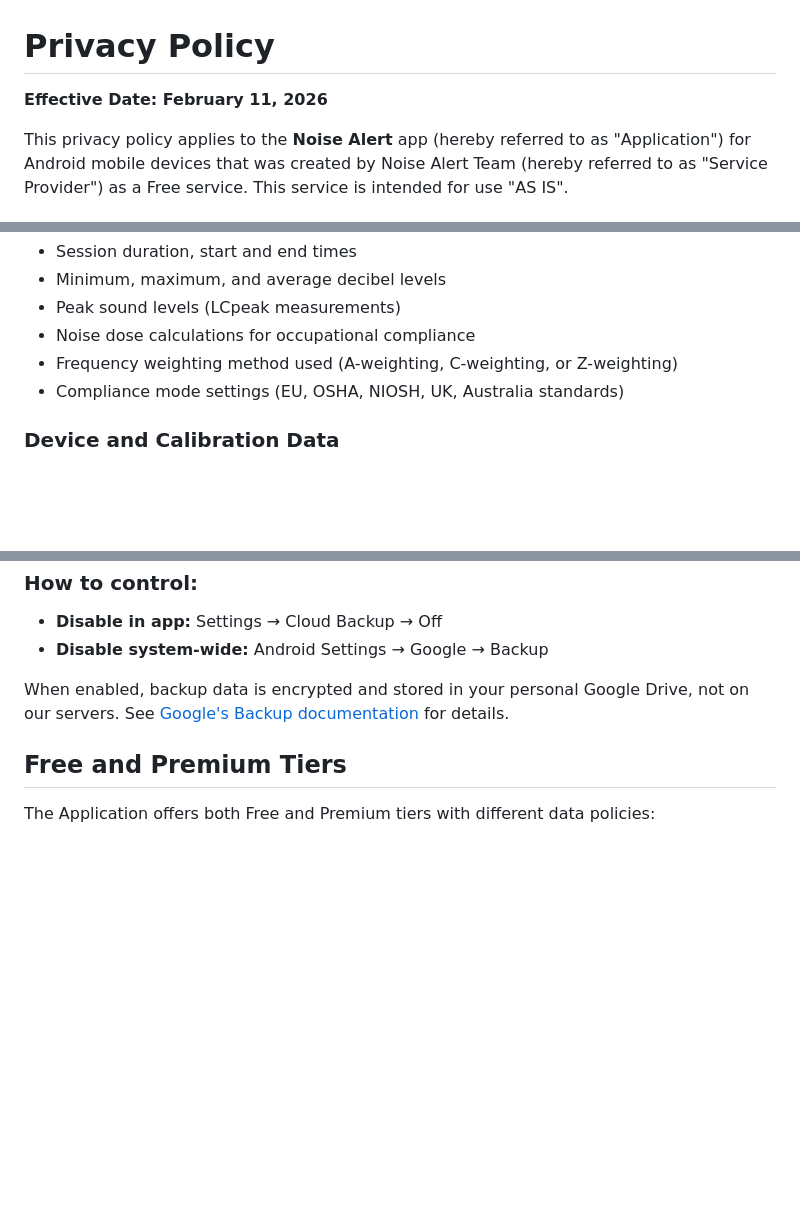
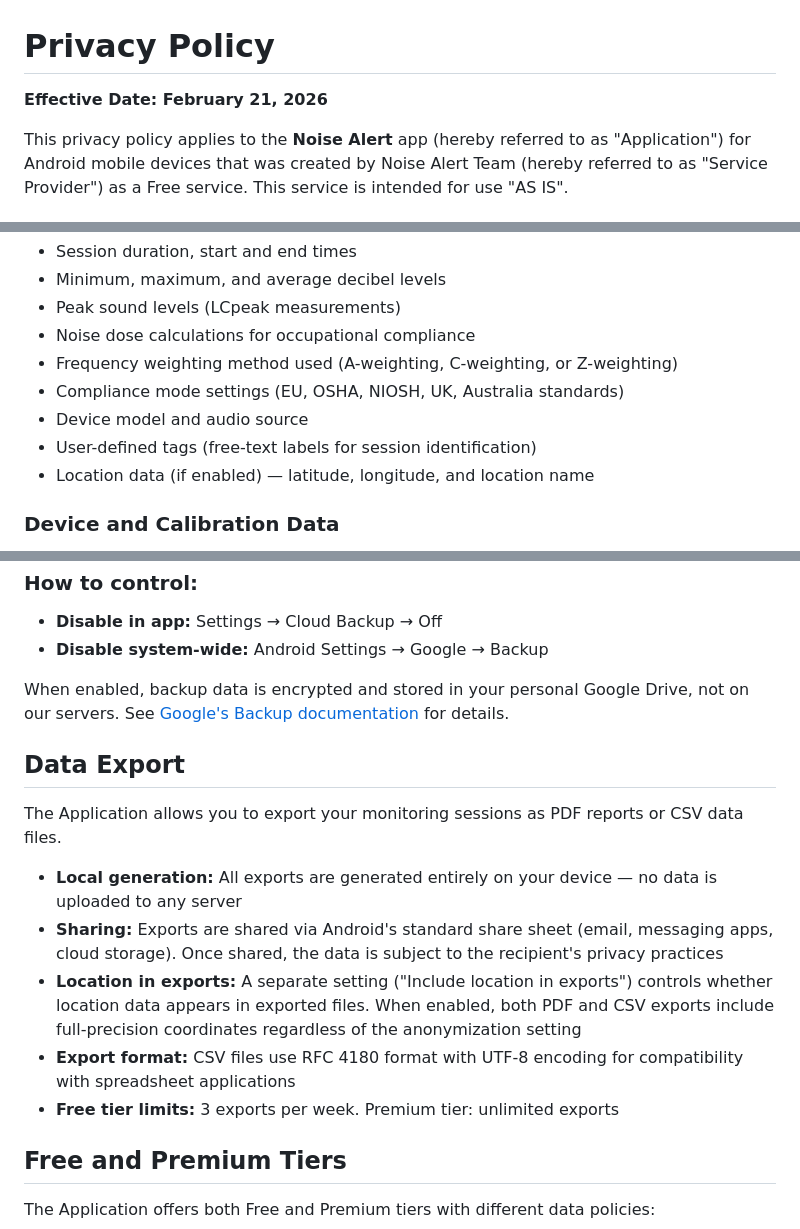
Before and after one commit to TensusDS/noise-alert-privacy, a Markdown page: index.md, 3 parts joined by grey strips. GitHub-like rendering; blank space fills up the shorter version.

```diff
--- a/index.md
+++ b/index.md
@@ -1,6 +1,6 @@
 # Privacy Policy
 
-**Effective Date: February 11, 2026**
+**Effective Date: February 21, 2026**
 
 This privacy policy applies to the **Noise Alert** app (hereby referred to as "Application") for Android mobile devices that was created by Noise Alert Team (hereby referred to as "Service Provider") as a Free service. This service is intended for use "AS IS".
 
@@ -21,6 +21,9 @@ Noise monitoring sessions are stored locally on your device only. This data is n
 - Noise dose calculations for occupational compliance
 - Frequency weighting method used (A-weighting, C-weighting, or Z-weighting)
 - Compliance mode settings (EU, OSHA, NIOSH, UK, Australia standards)
+- Device model and audio source
+- User-defined tags (free-text labels for session identification)
+- Location data (if enabled) — latitude, longitude, and location name
 
 ### Device and Calibration Data
 
@@ -91,6 +94,16 @@ The Application supports Android Auto Backup, which can automatically back up yo
 
 When enabled, backup data is encrypted and stored in your personal Google Drive, not on our servers. See [Google's Backup documentation](https://support.google.com/android/answer/2819582) for details.
 
+## Data Export
+
+The Application allows you to export your monitoring sessions as PDF reports or CSV data files.
+
+- **Local generation:** All exports are generated entirely on your device — no data is uploaded to any server
+- **Sharing:** Exports are shared via Android's standard share sheet (email, messaging apps, cloud storage). Once shared, the data is subject to the recipient's privacy practices
+- **Location in exports:** A separate setting ("Include location in exports") controls whether location data appears in exported files. When enabled, both PDF and CSV exports include full-precision coordinates regardless of the anonymization setting
+- **Export format:** CSV files use RFC 4180 format with UTF-8 encoding for compatibility with spreadsheet applications
+- **Free tier limits:** 3 exports per week. Premium tier: unlimited exports
+
 ## Free and Premium Tiers
 
 The Application offers both Free and Premium tiers with different data policies:
```
Also changed, not shown: other parts of index.md (+23 -2 lines).
